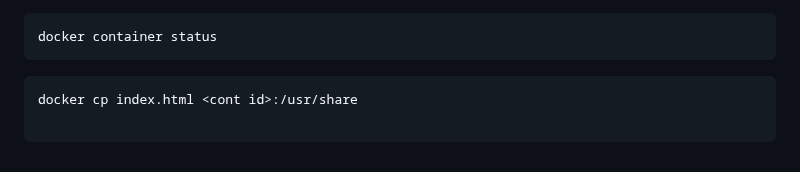
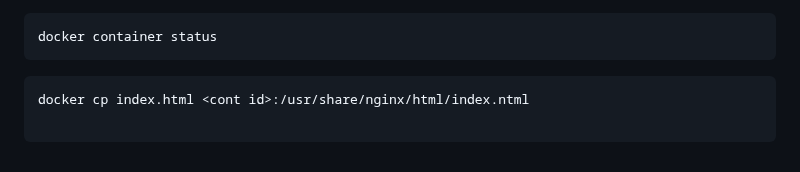
Before and after one commit to rajatpzade/CDEC-b26-b27-b28-b32, a Markdown page: README.md, the part around the change. Drawn GitHub-style.

Commit message:
--- Auto Git Commit By Rajatz ---

````diff
--- a/README.md
+++ b/README.md
@@ -150,4 +150,4 @@
 docker container status
 ```
 ```
-docker cp index.html <cont id>:/usr/share
+docker cp index.html <cont id>:/usr/share/nginx/html/index.ntml
````
